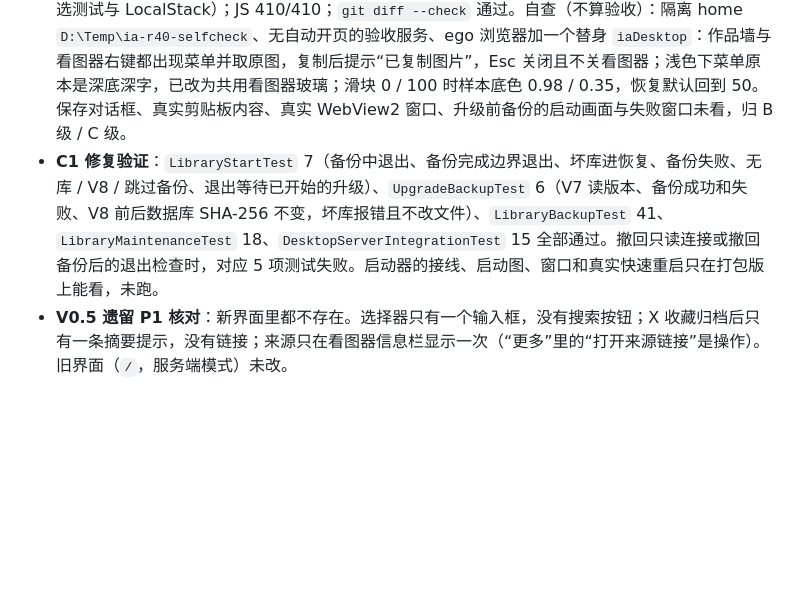
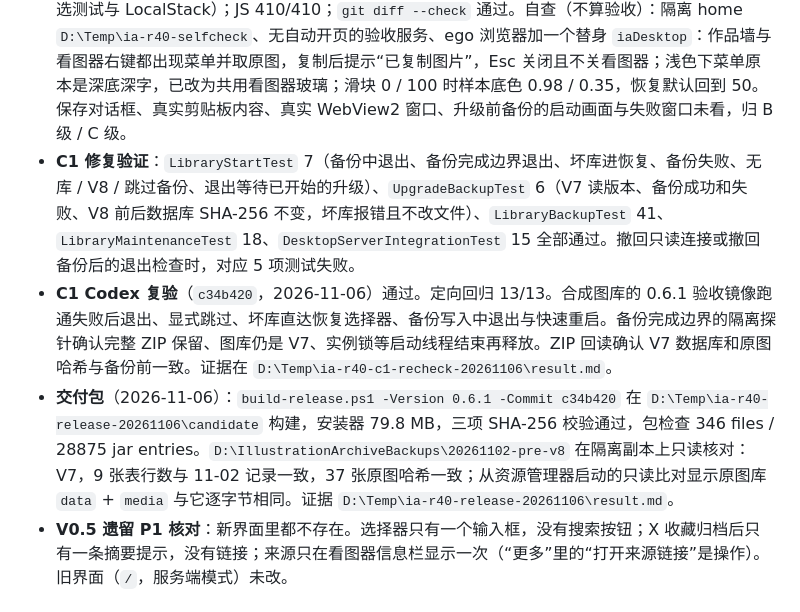
Before and after one commit to yuutara/illustration-archive, a Markdown page: docs/DESKTOP_POC.md, the part around one of its changes. GitHub-like rendering; blank space fills up the shorter version.

Commit message:
docs: record the 0.6.1 package and V7 backup check

```diff
--- a/docs/DESKTOP_POC.md
+++ b/docs/DESKTOP_POC.md
@@ -811,7 +811,9 @@ $h = 'D:\Temp\ia-config-20261102\acceptance-home'
 - **原帖文字进备注**：`XPostPersistenceService.noteFrom` 把同步时已存的 `post_text` 写入新作品的 `note`：还原 X 转义的 `&amp; &lt; &gt;`，去掉末尾指向媒体本身的 t.co 链接，其余链接保留，没有文字时为空。只影响新归档，旧作品不补，无 schema 改动。
 - **依赖**：Spring Boot 4.1.1 → 4.1.2（Spring 7.0.10、Tomcat 11.0.27、Jackson 3.1.7；H2 2.4.240 与 Flyway 12.4.0 不变，图库文件格式不受影响），AWS SDK 2.55.6 → 2.57.10；SWT 3.135.0、MyBatis starter 4.1.0 已是最新。
 - **验证**：`mvnw test`（JDK 21）579 tests，0 failures / errors，21 skipped（未配置的 MySQL 可选测试与 LocalStack）；JS 410/410；`git diff --check` 通过。自查（不算验收）：隔离 home `D:\Temp\ia-r40-selfcheck`、无自动开页的验收服务、ego 浏览器加一个替身 `iaDesktop`：作品墙与看图器右键都出现菜单并取原图，复制后提示“已复制图片”，Esc 关闭且不关看图器；浅色下菜单原本是深底深字，已改为共用看图器玻璃；滑块 0 / 100 时样本底色 0.98 / 0.35，恢复默认回到 50。保存对话框、真实剪贴板内容、真实 WebView2 窗口、升级前备份的启动画面与失败窗口未看，归 B 级 / C 级。
-- **C1 修复验证**：`LibraryStartTest` 7（备份中退出、备份完成边界退出、坏库进恢复、备份失败、无库 / V8 / 跳过备份、退出等待已开始的升级）、`UpgradeBackupTest` 6（V7 读版本、备份成功和失败、V8 前后数据库 SHA-256 不变，坏库报错且不改文件）、`LibraryBackupTest` 41、`LibraryMaintenanceTest` 18、`DesktopServerIntegrationTest` 15 全部通过。撤回只读连接或撤回备份后的退出检查时，对应 5 项测试失败。启动器的接线、启动图、窗口和真实快速重启只在打包版上能看，未跑。
+- **C1 修复验证**：`LibraryStartTest` 7（备份中退出、备份完成边界退出、坏库进恢复、备份失败、无库 / V8 / 跳过备份、退出等待已开始的升级）、`UpgradeBackupTest` 6（V7 读版本、备份成功和失败、V8 前后数据库 SHA-256 不变，坏库报错且不改文件）、`LibraryBackupTest` 41、`LibraryMaintenanceTest` 18、`DesktopServerIntegrationTest` 15 全部通过。撤回只读连接或撤回备份后的退出检查时，对应 5 项测试失败。
+- **C1 Codex 复验**（`c34b420`，2026-11-06）通过。定向回归 13/13。合成图库的 0.6.1 验收镜像跑通失败后退出、显式跳过、坏库直达恢复选择器、备份写入中退出与快速重启。备份完成边界的隔离探针确认完整 ZIP 保留、图库仍是 V7、实例锁等启动线程结束再释放。ZIP 回读确认 V7 数据库和原图哈希与备份前一致。证据在 `D:\Temp\ia-r40-c1-recheck-20261106\result.md`。
+- **交付包**（2026-11-06）：`build-release.ps1 -Version 0.6.1 -Commit c34b420` 在 `D:\Temp\ia-r40-release-20261106\candidate` 构建，安装器 79.8 MB，三项 SHA-256 校验通过，包检查 346 files / 28875 jar entries。`D:\IllustrationArchiveBackups\20261102-pre-v8` 在隔离副本上只读核对：V7，9 张表行数与 11-02 记录一致，37 张原图哈希一致；从资源管理器启动的只读比对显示原图库 `data` + `media` 与它逐字节相同。证据 `D:\Temp\ia-r40-release-20261106\result.md`。
 - **V0.5 遗留 P1 核对**：新界面里都不存在。选择器只有一个输入框，没有搜索按钮；X 收藏归档后只有一条摘要提示，没有链接；来源只在看图器信息栏显示一次（“更多”里的“打开来源链接”是操作）。旧界面（`/`，服务端模式）未改。
 
 ## 已知问题与后续候选
```
Also changed, not shown: other parts of docs/DESKTOP_POC.md (+1 -1 lines), docs/PROJECT_MAP.md (+2 -2 lines), docs/PROJECT_STATE.md (+5 -6 lines).
